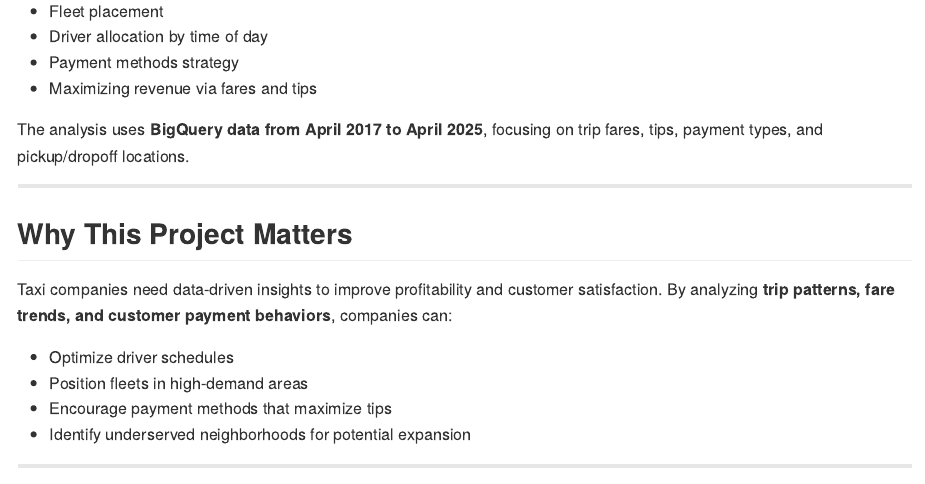
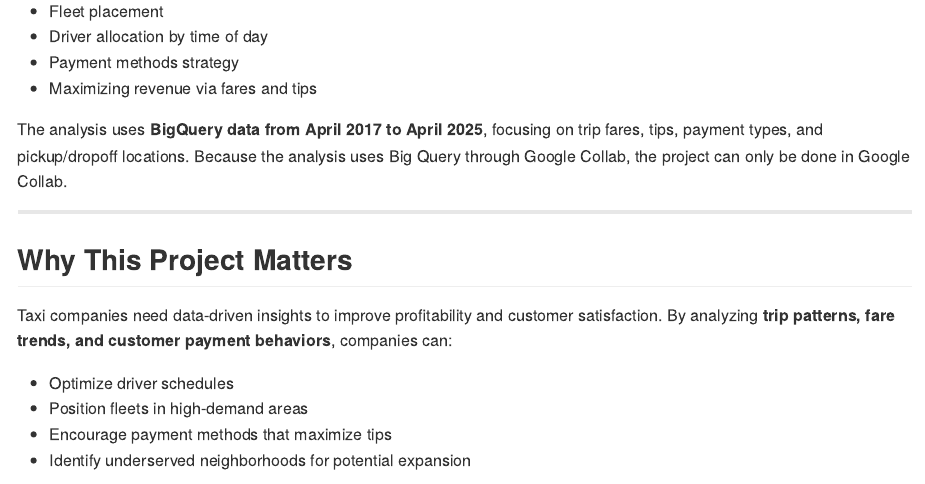
Before and after one commit to cbmchugh03/Chicago_Taxi_Trip_Analysis, a Quarto document (README.qmd): the page in a window 1100 px wide, from 250 px down. The pictures show the output file README.md that the author committed with the source, drawn offline in the style of GitHub.

Commit message:
README Update

```diff
--- a/README.qmd
+++ b/README.qmd
@@ -17,7 +17,7 @@ This project analyzes **Chicago taxi trip data** to provide actionable insights
 - Payment methods strategy
 - Maximizing revenue via fares and tips
 
-The analysis uses **BigQuery data from April 2017 to April 2025**, focusing on trip fares, tips, payment types, and pickup/dropoff locations.
+The analysis uses **BigQuery data from April 2017 to April 2025**, focusing on trip fares, tips, payment types, and pickup/dropoff locations. Because the analysis uses Big Query through Google Collab, the project can only be done in Google Collab.
 
 ---
 
```
Also changed, not shown: README.md.
